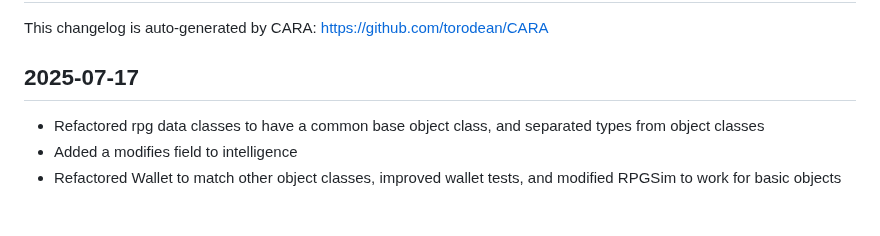
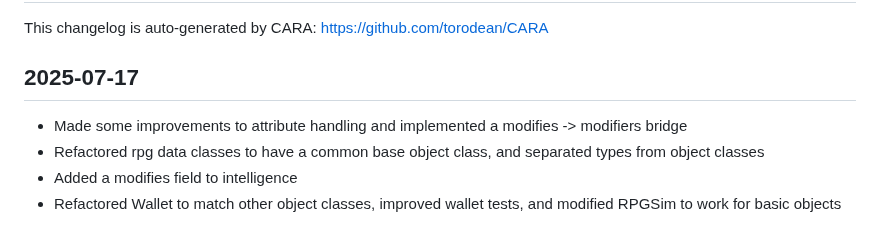
Before and after one commit to torodean/MIA, a Markdown page: CHANGELOG.md, the part around the change. Rendered like a GitHub page.

Commit message:
Updating changelog

```diff
--- a/CHANGELOG.md
+++ b/CHANGELOG.md
@@ -2,6 +2,7 @@
 This changelog is auto-generated by CARA: https://github.com/torodean/CARA
 
 ## 2025-07-17
+- Made some improvements to attribute handling and implemented a modifies -> modifiers bridge
 - Refactored rpg data classes to have a common base object class, and separated types from object classes
 - Added a modifies field to intelligence
 - Refactored Wallet to match other object classes, improved wallet tests, and modified RPGSim to work for basic objects
```
